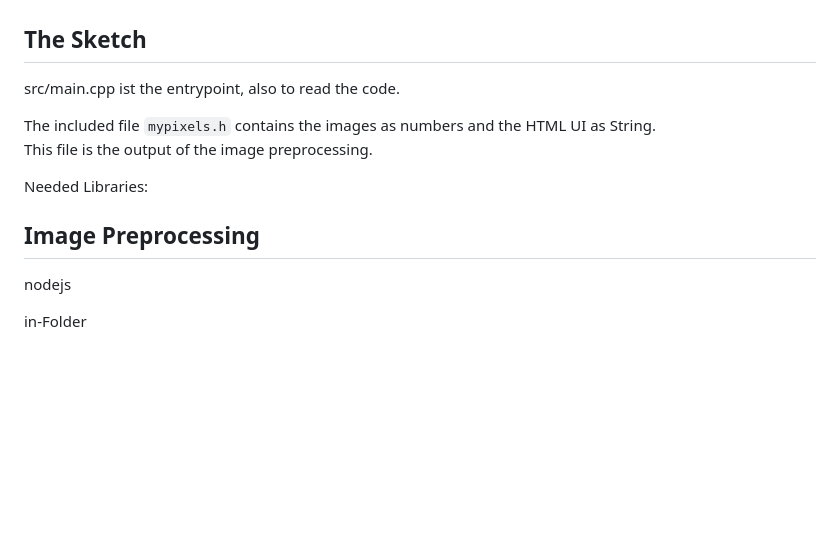
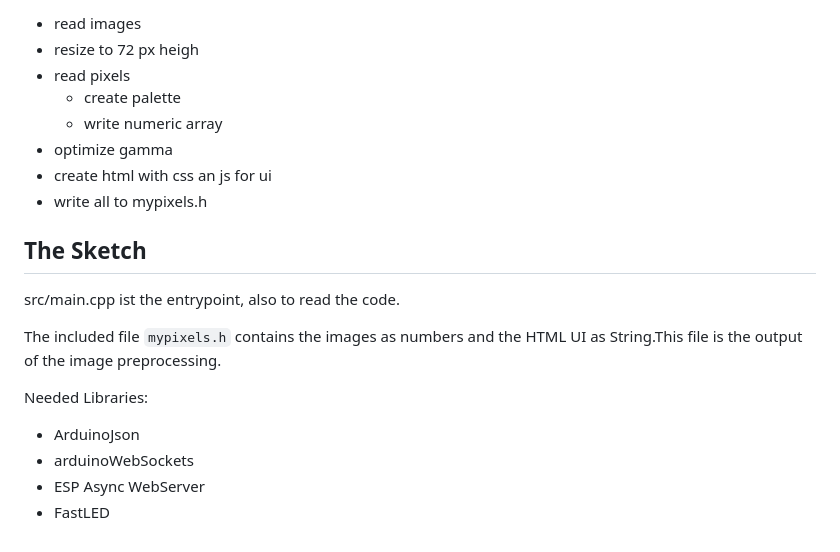
Before and after one commit to denweng/bitpixelpoi, a Markdown page: readme.md, the part around the change printed below. GitHub-like rendering; blank space fills up the shorter version.

````diff
--- a/readme.md
+++ b/readme.md
@@ -91,17 +136,21 @@ https://github.com/FastLED/FastLED/wiki/Chipset-reference
+* read images
+* resize to 72 px heigh
+* read pixels
+    * create palette
+    * write numeric array
+* optimize gamma
+* create html with css an js for ui
+* write all to mypixels.h
 
 ## The Sketch
 
 src/main.cpp ist the entrypoint, also to read the code.
 
-The included file ```mypixels.h``` contains the images as numbers and the HTML UI as String.
-This file is the output of the image preprocessing.
+The included file `mypixels.h` contains the images as numbers and the HTML UI as String.This file is the output of the image preprocessing.
 
 Needed Libraries:
 
-
-## Image Preprocessing
-
-nodejs
-
-
-in-Folder
+* ArduinoJson
+* arduinoWebSockets
+* ESP Async WebServer
+* FastLED
````
Also changed, not shown: other parts of readme.md (+74 -29 lines).
